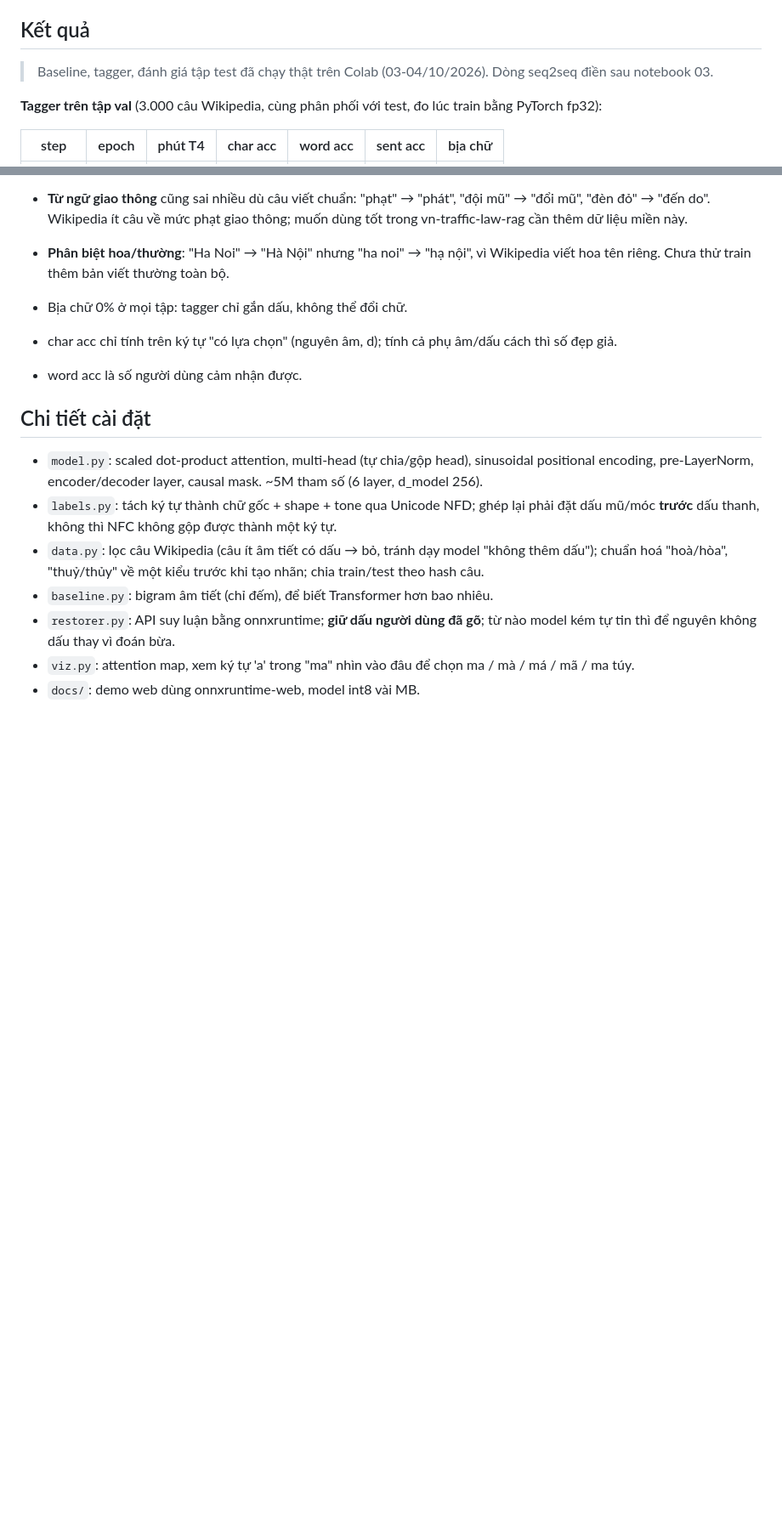
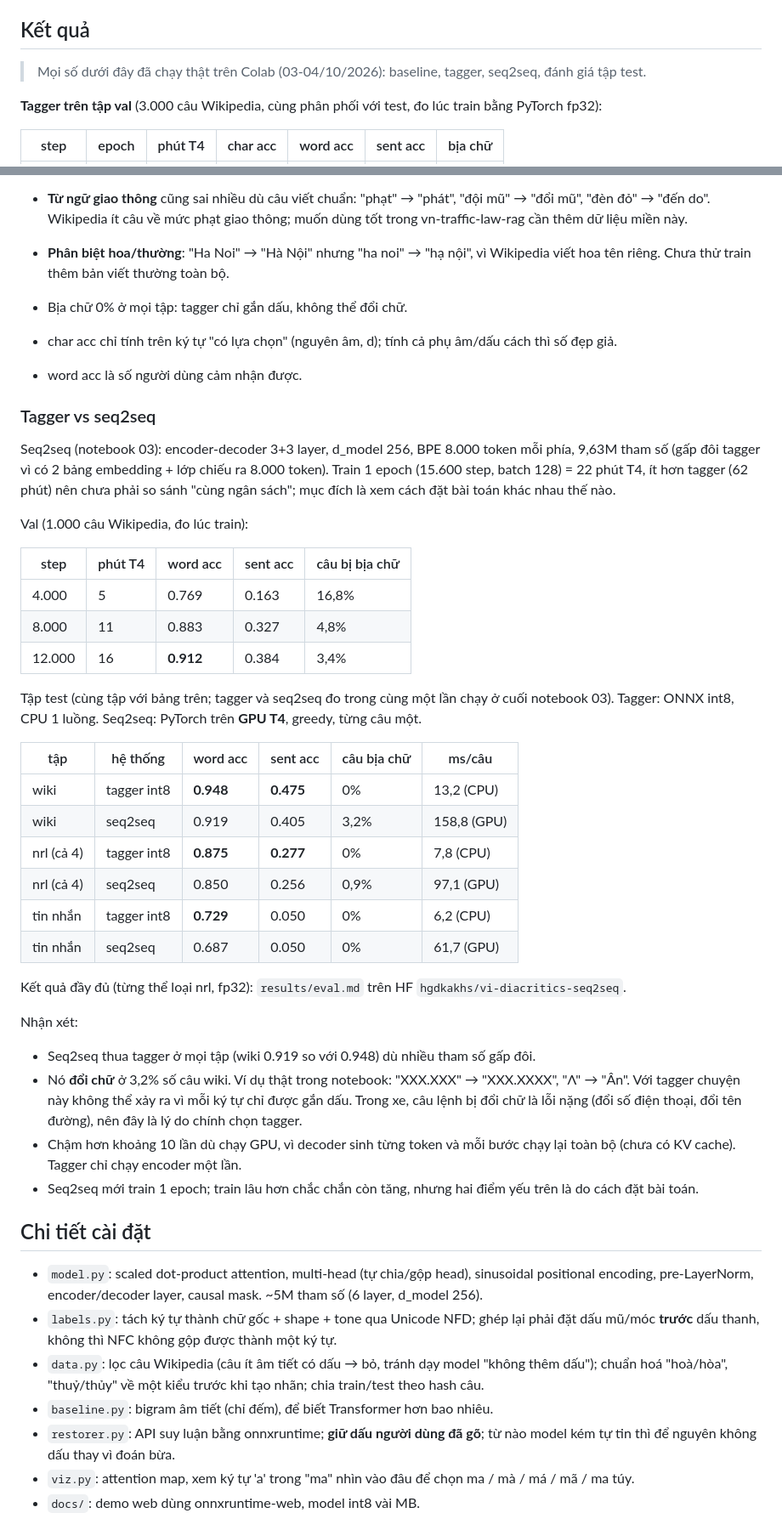
Before and after one commit to DuongCodeAI/vi-diacritics-transformer, a Markdown page: README.md, 2 parts joined by grey strips. Shown at 85% size. Drawn GitHub-style; blank space fills up the shorter version.

Commit message:
README: kết quả seq2seq (val + test), so với tagger: thua mọi tập, đổi chữ 3,2% câu wiki, chậm ~10 lần

```diff
--- a/README.md
+++ b/README.md
@@ -28,7 +28,7 @@ Coi như dịch máy: câu không dấu → câu có dấu, token BPE tự train
 
 ## Kết quả
 
-> Baseline, tagger, đánh giá tập test đã chạy thật trên Colab (03-04/10/2026). Dòng seq2seq điền sau notebook 03.
+> Mọi số dưới đây đã chạy thật trên Colab (03-04/10/2026): baseline, tagger, seq2seq, đánh giá tập test.
 
 **Tagger trên tập val** (3.000 câu Wikipedia, cùng phân phối với test, đo lúc train bằng PyTorch fp32):
 
@@ -78,6 +77,43 @@ lần chạy trước đo được wiki int8 12 ms/câu, lần này 25 ms/câu.
 
 - char acc chỉ tính trên ký tự "có lựa chọn" (nguyên âm, d); tính cả phụ âm/dấu cách thì số đẹp giả.
 - word acc là số người dùng cảm nhận được.
+
+### Tagger vs seq2seq
+
+Seq2seq (notebook 03): encoder-decoder 3+3 layer, d_model 256, BPE 8.000 token mỗi phía, 9,63M tham số
+(gấp đôi tagger vì có 2 bảng embedding + lớp chiếu ra 8.000 token). Train 1 epoch (15.600 step, batch 128) = 22 phút T4,
+ít hơn tagger (62 phút) nên chưa phải so sánh "cùng ngân sách"; mục đích là xem cách đặt bài toán khác nhau thế nào.
+
+Val (1.000 câu Wikipedia, đo lúc train):
+
+| step | phút T4 | word acc | sent acc | câu bị bịa chữ |
+|---|---|---|---|---|
+| 4.000 | 5 | 0.769 | 0.163 | 16,8% |
+| 8.000 | 11 | 0.883 | 0.327 | 4,8% |
+| 12.000 | 16 | **0.912** | 0.384 | 3,4% |
+
+Tập test (cùng tập với bảng trên; tagger và seq2seq đo trong cùng một lần chạy ở cuối notebook 03).
+Tagger: ONNX int8, CPU 1 luồng. Seq2seq: PyTorch trên **GPU T4**, greedy, từng câu một.
+
+| tập | hệ thống | word acc | sent acc | câu bịa chữ | ms/câu |
+|---|---|---|---|---|---|
+| wiki | tagger int8 | **0.948** | **0.475** | 0% | 13,2 (CPU) |
+| wiki | seq2seq | 0.919 | 0.405 | 3,2% | 158,8 (GPU) |
+| nrl (cả 4) | tagger int8 | **0.875** | **0.277** | 0% | 7,8 (CPU) |
+| nrl (cả 4) | seq2seq | 0.850 | 0.256 | 0,9% | 97,1 (GPU) |
+| tin nhắn | tagger int8 | **0.729** | 0.050 | 0% | 6,2 (CPU) |
+| tin nhắn | seq2seq | 0.687 | 0.050 | 0% | 61,7 (GPU) |
+
+Kết quả đầy đủ (từng thể loại nrl, fp32): `results/eval.md` trên HF `hgdkakhs/vi-diacritics-seq2seq`.
+
+Nhận xét:
+- Seq2seq thua tagger ở mọi tập (wiki 0.919 so với 0.948) dù nhiều tham số gấp đôi.
+- Nó **đổi chữ** ở 3,2% số câu wiki. Ví dụ thật trong notebook: "XXX.XXX" → "XXX.XXXX", "Λ" → "Ân".
+  Với tagger chuyện này không thể xảy ra vì mỗi ký tự chỉ được gắn dấu. Trong xe, câu lệnh bị đổi chữ là lỗi nặng
+  (đổi số điện thoại, đổi tên đường), nên đây là lý do chính chọn tagger.
+- Chậm hơn khoảng 10 lần dù chạy GPU, vì decoder sinh từng token và mỗi bước chạy lại toàn bộ (chưa có KV cache).
+  Tagger chỉ chạy encoder một lần.
+- Seq2seq mới train 1 epoch; train lâu hơn chắc chắn còn tăng, nhưng hai điểm yếu trên là do cách đặt bài toán.
 
 ## Chi tiết cài đặt
 
```
Also changed, not shown: other parts of README.md (+0 -1 lines).
